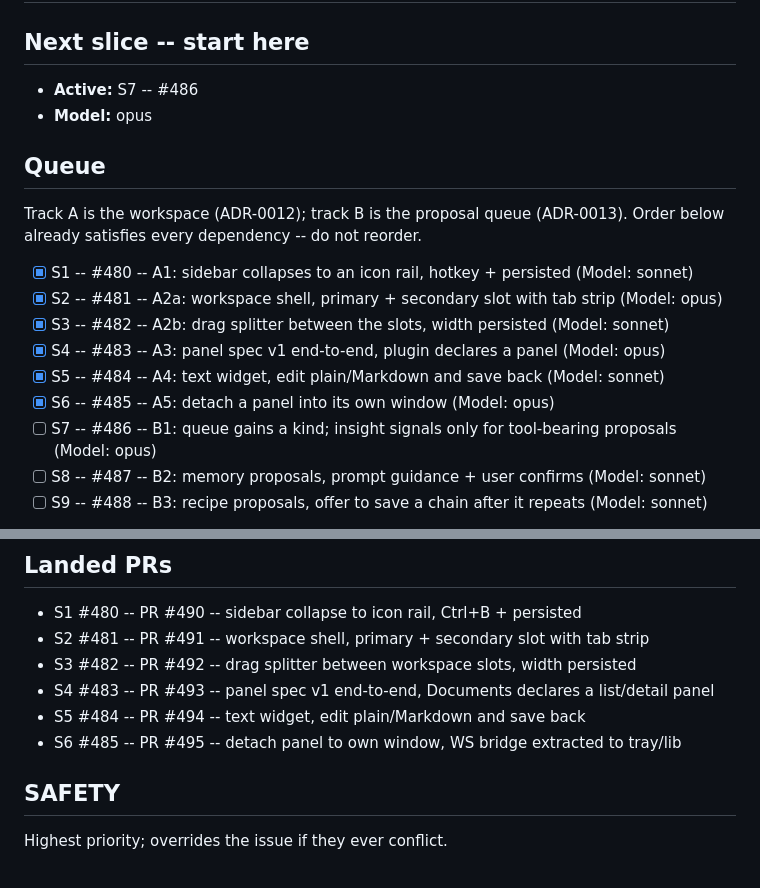
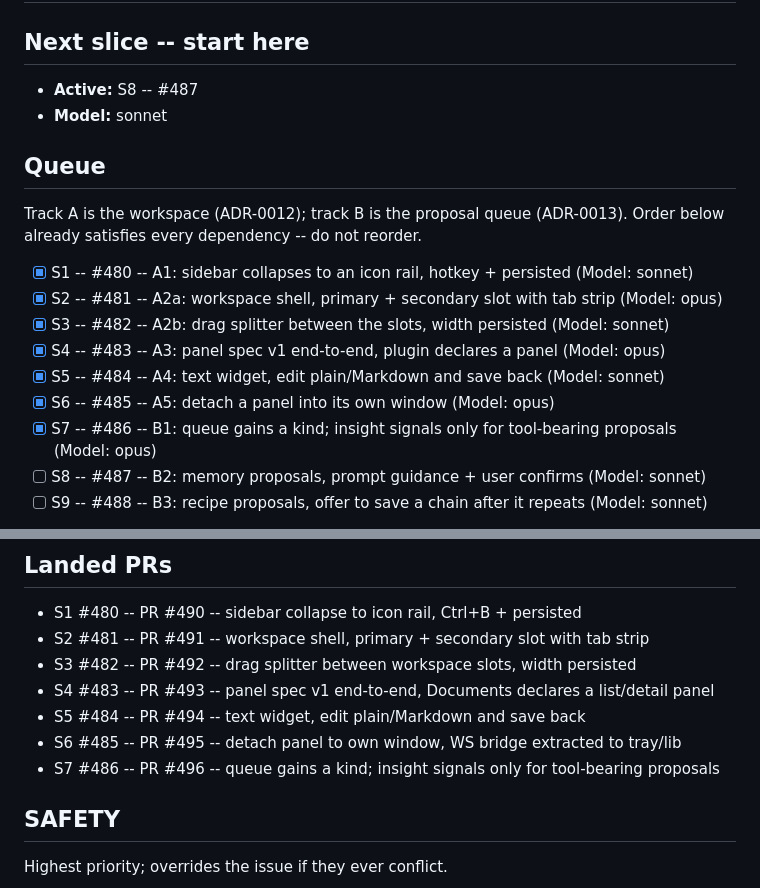
Before and after one commit to iggyghub/OpenMind, a Markdown page: UI2.md, 2 parts joined by grey strips. Rendered like a GitHub page.

Commit message:
docs(ui2): tick S7 #486, activate S8 #487 (sonnet), add PR #496
Co-Authored-By: Claude Opus 4.7 <noreply@anthropic.com>

```diff
--- a/UI2.md
+++ b/UI2.md
@@ -13,8 +13,8 @@ slice as its issue specifies, opens a per-issue PR, merges it, then rewrites the
 
 ## Next slice -- start here
 
-- **Active:** S7 -- #486
-- **Model:** opus
+- **Active:** S8 -- #487
+- **Model:** sonnet
 
 ## Queue
 
@@ -27,7 +27,7 @@ Order below already satisfies every dependency -- do not reorder.
 - [x] S4 -- #483 -- A3: panel spec v1 end-to-end, plugin declares a panel (Model: opus)
 - [x] S5 -- #484 -- A4: text widget, edit plain/Markdown and save back (Model: sonnet)
 - [x] S6 -- #485 -- A5: detach a panel into its own window (Model: opus)
-- [ ] S7 -- #486 -- B1: queue gains a kind; insight signals only for tool-bearing proposals (Model: opus)
+- [x] S7 -- #486 -- B1: queue gains a kind; insight signals only for tool-bearing proposals (Model: opus)
 - [ ] S8 -- #487 -- B2: memory proposals, prompt guidance + user confirms (Model: sonnet)
 - [ ] S9 -- #488 -- B3: recipe proposals, offer to save a chain after it repeats (Model: sonnet)
 
@@ -42,6 +42,7 @@ slice, set the next entry's model on the `Model:` line above.
 - S4 #483 -- PR #493 -- panel spec v1 end-to-end, Documents declares a list/detail panel
 - S5 #484 -- PR #494 -- text widget, edit plain/Markdown and save back
 - S6 #485 -- PR #495 -- detach panel to own window, WS bridge extracted to tray/lib
+- S7 #486 -- PR #496 -- queue gains a kind; insight signals only for tool-bearing proposals
 
 ## SAFETY
 
```
